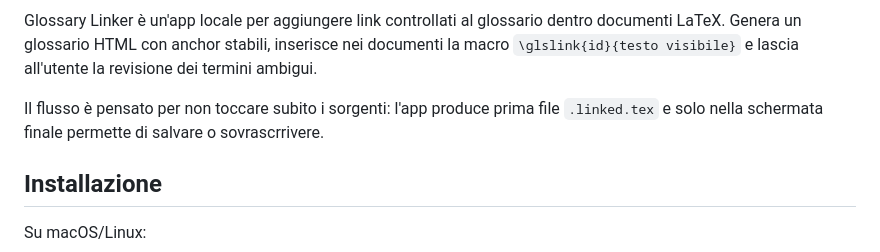
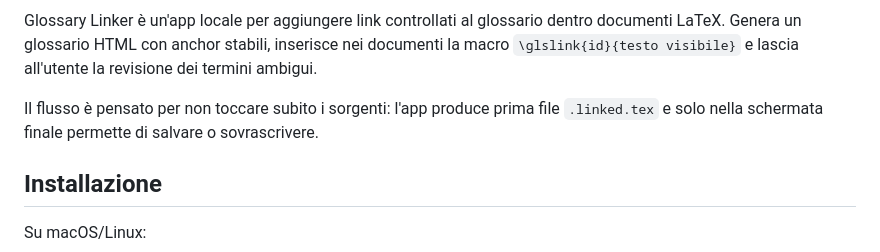
Before and after one commit to aLittleByte-19/glossary-linker, a Markdown page: README.md, the part around the change. Drawn GitHub-style.

Commit message:
Potential fix for pull request finding
Co-authored-by: Copilot Autofix powered by AI <175728472+Copilot@users.noreply.github.com>

```diff
--- a/README.md
+++ b/README.md
@@ -4,7 +4,7 @@
 
 Glossary Linker è un'app locale per aggiungere link controllati al glossario dentro documenti LaTeX. Genera un glossario HTML con anchor stabili, inserisce nei documenti la macro `\glslink{id}{testo visibile}` e lascia all'utente la revisione dei termini ambigui.
 
-Il flusso è pensato per non toccare subito i sorgenti: l'app produce prima file `.linked.tex` e solo nella schermata finale permette di salvare o sovrascrrivere.
+Il flusso è pensato per non toccare subito i sorgenti: l'app produce prima file `.linked.tex` e solo nella schermata finale permette di salvare o sovrascrivere.
 
 ## Installazione
 
```
